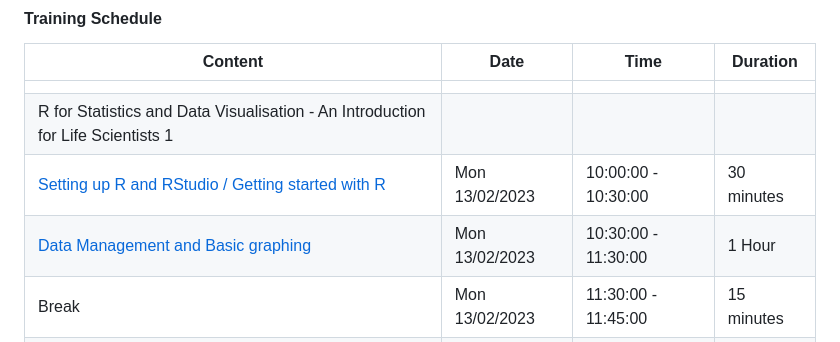
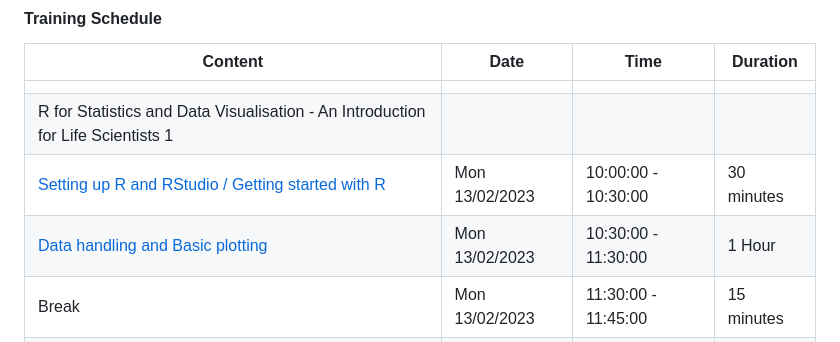
Before and after one commit to Lizzydapsy/R-for-Data-Analysis, a Markdown page: README.md, the part around the change. GitHub-like rendering.

Commit message:
Edit link name

```diff
--- a/README.md
+++ b/README.md
@@ -20,7 +20,7 @@ At the end of this training, you should feel confident to start managing your ow
 | |
 | R for Statistics and Data Visualisation - An Introduction for Life Scientists 1 |
 | [Setting up R and RStudio / Getting started with R](https://github.com/Lizzydapsy/R-course_materials/blob/main/Getting-started-with-R.md) | Mon 13/02/2023 | 10:00:00 - 10:30:00 | 30 minutes |
-| [Data Management and Basic graphing](https://github.com/Lizzydapsy/R-course_materials/blob/main/Data%20Management%20and%20Basic%20graphing.md) | Mon 13/02/2023 | 10:30:00 - 11:30:00 | 1 Hour |
+| [Data handling and Basic plotting](https://github.com/Lizzydapsy/R-course_materials/blob/main/Data-handling-and-Basic-plotting.md) | Mon 13/02/2023 | 10:30:00 - 11:30:00 | 1 Hour |
 | Break| Mon 13/02/2023  | 11:30:00 - 11:45:00 | 15 minutes |
 | [Manipulating Data and advanced Plotting](https://github.com/Lizzydapsy/R-course_materials/blob/main/Manipulating%20Data%20and%20advanced%20Plotting.md) | Mon 13/02/2023  | 11:45:00 - 13:00:00 | 1.25 Hours |
 | |
```
